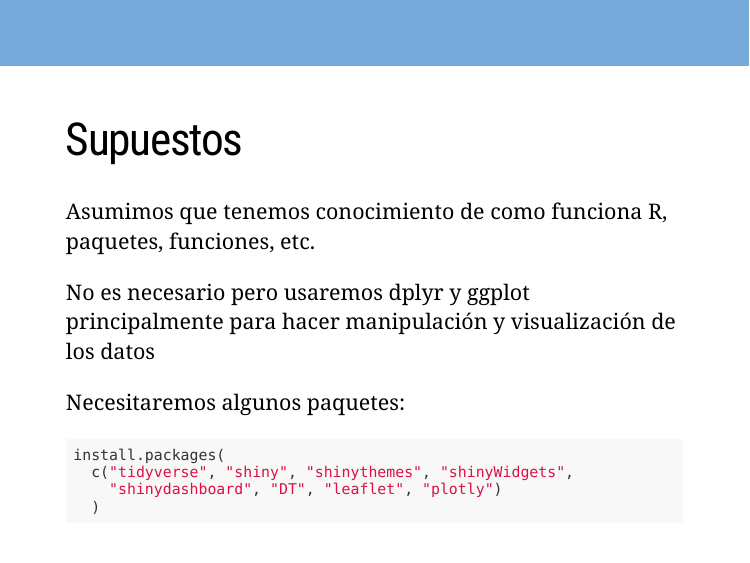
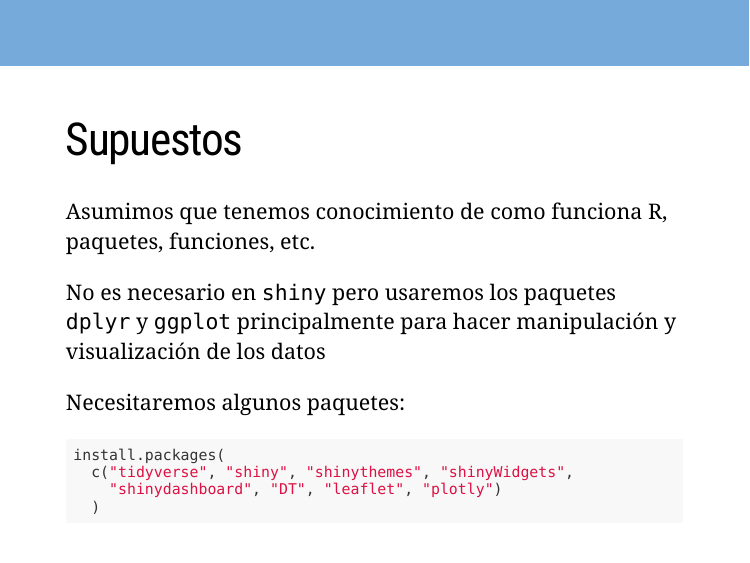
Before and after one commit to jbkunst/satRday-SCL2018-Shiny-Workshop, an R Markdown document (index.Rmd): page 3 of 11. Rendered offline with R 4.5, knitr and Pandoc, with nearby package versions; the slides are laid out offline by our stand-in for remark.js, each with all of its steps uncovered, in fonts that may differ from those the slides ask for, and without slide numbers, shadows or browser add-ons; a font, style sheet, LaTeX package, included part or bibliography that could not be used is replaced or left out.

Commit message:
some changes

```diff
--- a/index.Rmd
+++ b/index.Rmd
@@ -30,8 +30,8 @@ class: center, middle, inverse
 Asumimos que tenemos conocimiento de como funciona R, paquetes, funciones, etc.
 
 
-No es necesario pero usaremos dplyr y ggplot principalmente para hacer manipulación
-y visualización de los datos
+No es necesario en `shiny` pero usaremos los paquetes `dplyr` y `ggplot` principalmente
+para hacer manipulación y visualización de los datos
 
 
 Necesitaremos algunos paquetes:
```
Also changed, not shown: index.Rmd (4 more changed lines), 1 other file.
